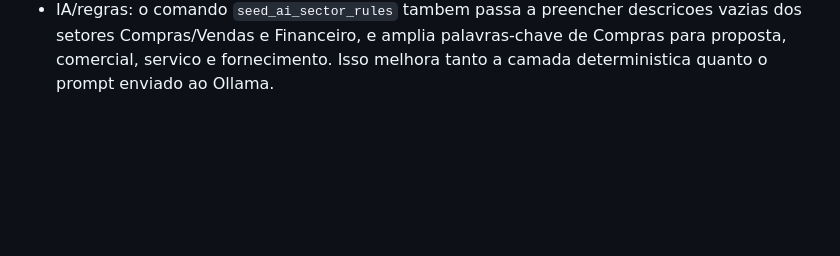
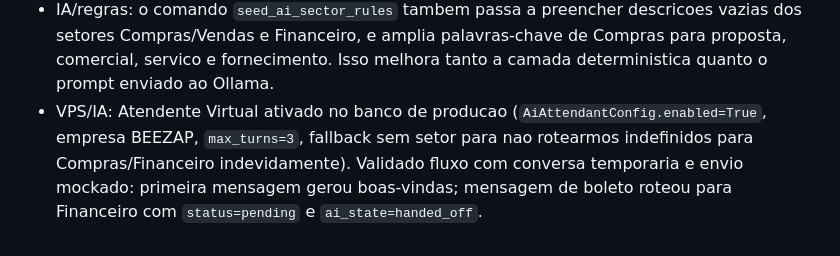
Before and after one commit to fabianopolone123/BEEZAP, a Markdown page: docs/HISTORICO.md, the part around the change. GitHub-like rendering; blank space fills up the shorter version.

Commit message:
docs: registrar ativacao da IA no VPS

```diff
--- a/docs/HISTORICO.md
+++ b/docs/HISTORICO.md
@@ -139,3 +139,4 @@ Registro curto das alterações feitas no projeto.
 - Atendente virtual/recepcao ajustado para nao reabrir IA em conversa ja roteada: se a conversa ja possui setor ou atendente, o bot nao envia boas-vindas nem tenta classificar de novo. A lista de Conversas agora recebe `queue_label` e mostra uma etiqueta discreta como "Aguardando Compras" quando uma conversa esta `pending` em um setor sem atendente, deixando explicito o novo atendimento na fila do setor. CSS `conversations.css?v=17`. Testes atualizados em `AiAttendantFlowTests` e `ConversationTransferViewTests`. Sem migration.
 - VPS/IA: instalado Ollama no servidor em modo CPU-only, configurado override systemd leve (`OLLAMA_KEEP_ALIVE=30s`, `OLLAMA_MAX_LOADED_MODELS=1`, `OLLAMA_NUM_PARALLEL=1`) e baixado o modelo `qwen2.5:1.5b`. Adicionado o comando `seed_ai_sector_rules` para criar/atualizar regras basicas de roteamento para Compras/Vendas e Financeiro, mantendo a camada deterministica por palavras-chave antes do modelo local. Documentados comandos em `requirements.txt`, `docs/DEPLOY.md` e `docs/CONTEXTO.md`.
 - IA/regras: o comando `seed_ai_sector_rules` tambem passa a preencher descricoes vazias dos setores Compras/Vendas e Financeiro, e amplia palavras-chave de Compras para proposta, comercial, servico e fornecimento. Isso melhora tanto a camada deterministica quanto o prompt enviado ao Ollama.
+- VPS/IA: Atendente Virtual ativado no banco de producao (`AiAttendantConfig.enabled=True`, empresa BEEZAP, `max_turns=3`, fallback sem setor para nao rotearmos indefinidos para Compras/Financeiro indevidamente). Validado fluxo com conversa temporaria e envio mockado: primeira mensagem gerou boas-vindas; mensagem de boleto roteou para Financeiro com `status=pending` e `ai_state=handed_off`.
```
